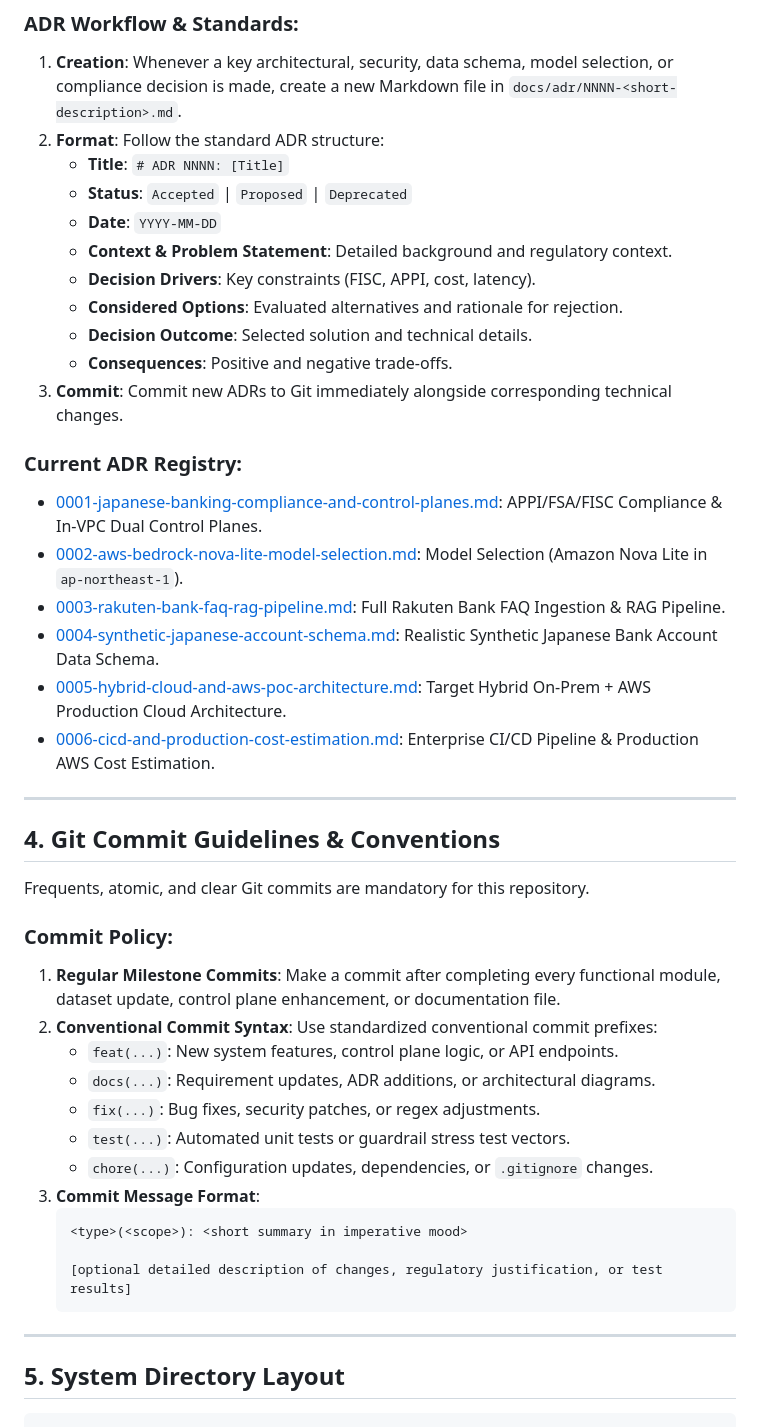
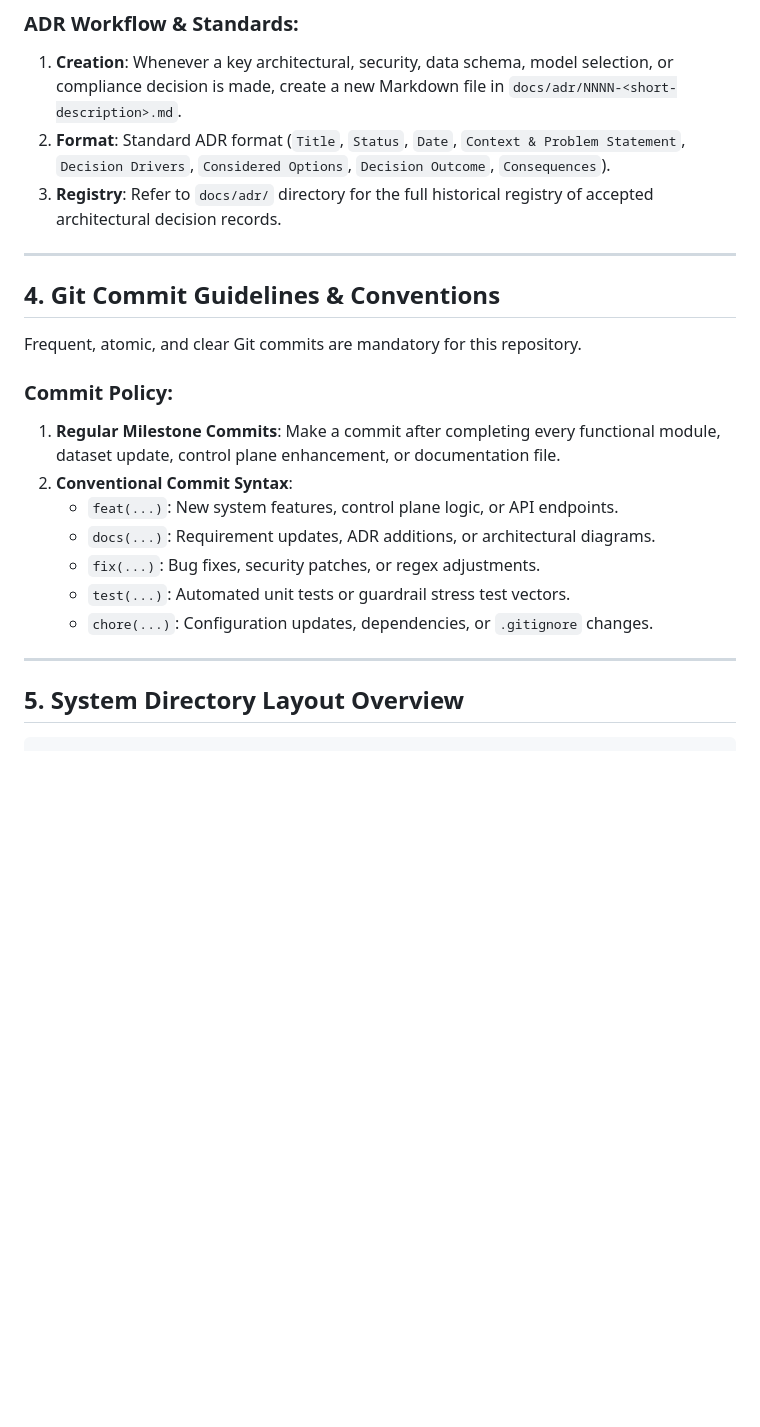
Before and after one commit to minddrop/bank-ai-chat, a Markdown page: GEMINI.md, the part around one of its changes. Drawn GitHub-style; blank space fills up the shorter version.

````diff
--- a/GEMINI.md
+++ b/GEMINI.md
@@ -48,49 +48,27 @@ Architectural and regulatory decisions MUST be formally documented as **Architec
 
 ### ADR Workflow & Standards:
 1. **Creation**: Whenever a key architectural, security, data schema, model selection, or compliance decision is made, create a new Markdown file in `docs/adr/NNNN-<short-description>.md`.
-2. **Format**: Follow the standard ADR structure:
-   - **Title**: `# ADR NNNN: [Title]`
-   - **Status**: `Accepted` | `Proposed` | `Deprecated`
-   - **Date**: `YYYY-MM-DD`
-   - **Context & Problem Statement**: Detailed background and regulatory context.
-   - **Decision Drivers**: Key constraints (FISC, APPI, cost, latency).
-   - **Considered Options**: Evaluated alternatives and rationale for rejection.
-   - **Decision Outcome**: Selected solution and technical details.
-   - **Consequences**: Positive and negative trade-offs.
-3. **Commit**: Commit new ADRs to Git immediately alongside corresponding technical changes.
-
-### Current ADR Registry:
-- [0001-japanese-banking-compliance-and-control-planes.md](docs/adr/0001-japanese-banking-compliance-and-control-planes.md): APPI/FSA/FISC Compliance & In-VPC Dual Control Planes.
-- [0002-aws-bedrock-nova-lite-model-selection.md](docs/adr/0002-aws-bedrock-nova-lite-model-selection.md): Model Selection (Amazon Nova Lite in `ap-northeast-1`).
-- [0003-rakuten-bank-faq-rag-pipeline.md](docs/adr/0003-rakuten-bank-faq-rag-pipeline.md): Full Rakuten Bank FAQ Ingestion & RAG Pipeline.
-- [0004-synthetic-japanese-account-schema.md](docs/adr/0004-synthetic-japanese-account-schema.md): Realistic Synthetic Japanese Bank Account Data Schema.
-- [0005-hybrid-cloud-and-aws-poc-architecture.md](docs/adr/0005-hybrid-cloud-and-aws-poc-architecture.md): Target Hybrid On-Prem + AWS Production Cloud Architecture.
-- [0006-cicd-and-production-cost-estimation.md](docs/adr/0006-cicd-and-production-cost-estimation.md): Enterprise CI/CD Pipeline & Production AWS Cost Estimation.
+2. **Format**: Standard ADR format (`Title`, `Status`, `Date`, `Context & Problem Statement`, `Decision Drivers`, `Considered Options`, `Decision Outcome`, `Consequences`).
+3. **Registry**: Refer to `docs/adr/` directory for the full historical registry of accepted architectural decision records.
 
 ---
 
 ## 4. Git Commit Guidelines & Conventions
 
-Frequents, atomic, and clear Git commits are mandatory for this repository.
+Frequent, atomic, and clear Git commits are mandatory for this repository.
 
 ### Commit Policy:
 1. **Regular Milestone Commits**: Make a commit after completing every functional module, dataset update, control plane enhancement, or documentation file.
-2. **Conventional Commit Syntax**: Use standardized conventional commit prefixes:
+2. **Conventional Commit Syntax**:
    - `feat(...)`: New system features, control plane logic, or API endpoints.
    - `docs(...)`: Requirement updates, ADR additions, or architectural diagrams.
    - `fix(...)`: Bug fixes, security patches, or regex adjustments.
    - `test(...)`: Automated unit tests or guardrail stress test vectors.
    - `chore(...)`: Configuration updates, dependencies, or `.gitignore` changes.
-3. **Commit Message Format**:
-   ```
-   <type>(<scope>): <short summary in imperative mood>
-
-   [optional detailed description of changes, regulatory justification, or test results]
-   ```
 
 ---
 
-## 5. System Directory Layout
+## 5. System Directory Layout Overview
 
 ```
 bank-ai-chat/
````
Also changed, not shown: other parts of GEMINI.md (+6 -34 lines).
